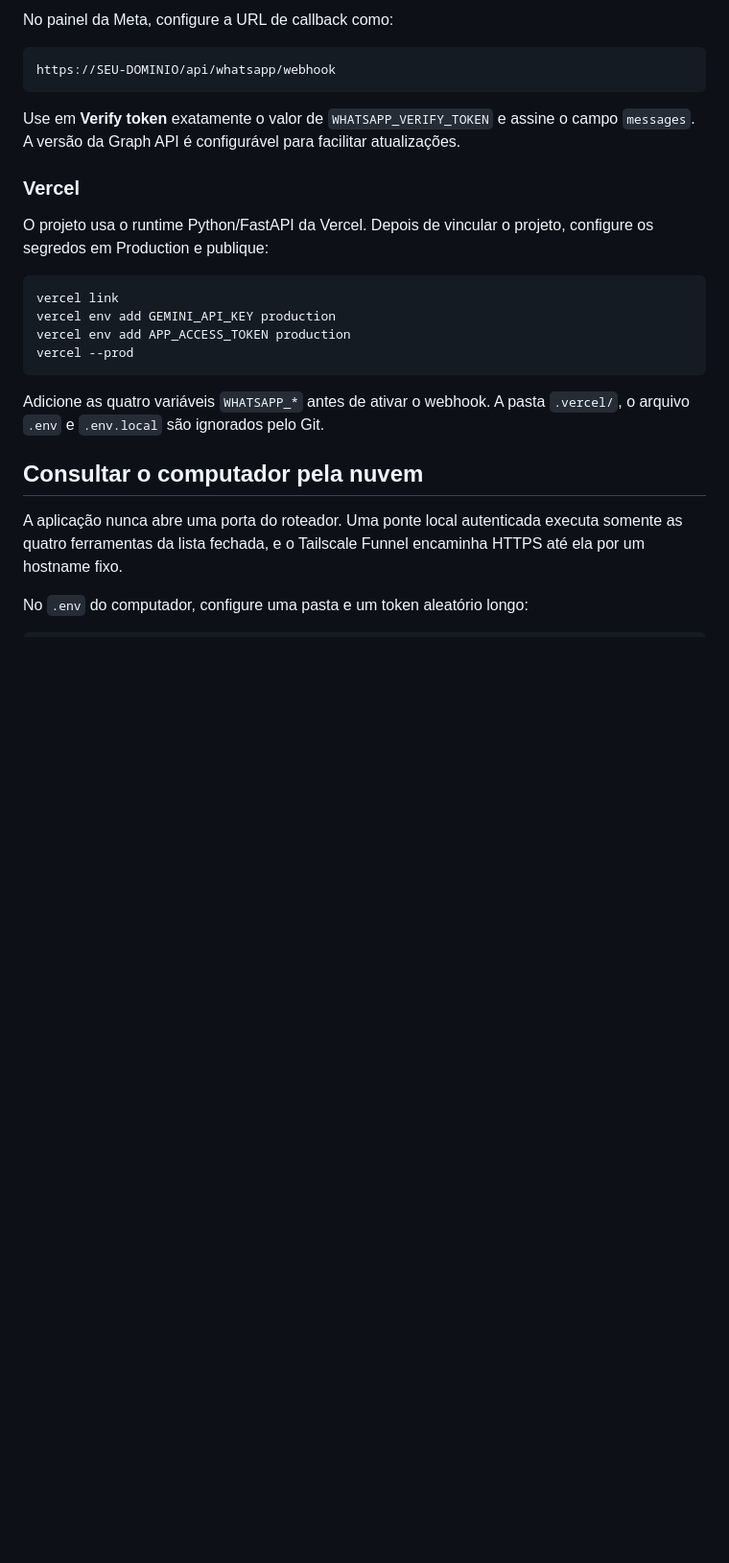
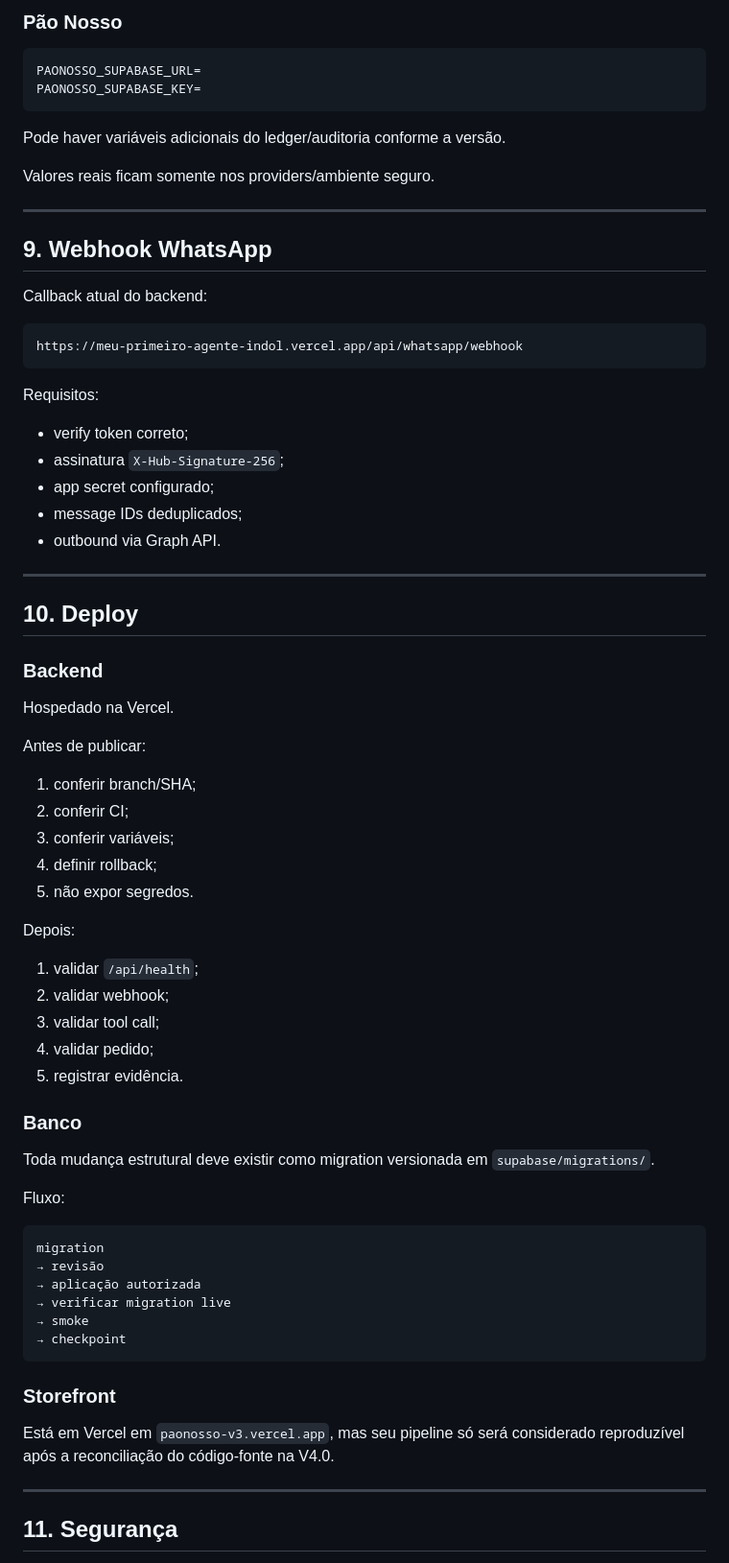
Before and after one commit to leon337/meu_primeiro_agente, a Markdown page: README.md, the part around one of its changes. Shown at 96% size. Rendered like a GitHub page; blank space fills up the shorter version.

````diff
--- a/README.md
+++ b/README.md
@@ -93,29 +235,78 @@ WHATSAPP_GRAPH_VERSION=v23.0
 ```
 
-No painel da Meta, configure a URL de callback como:
+### Pão Nosso
+
+```env
+PAONOSSO_SUPABASE_URL=
+PAONOSSO_SUPABASE_KEY=
+```
+
+Pode haver variáveis adicionais do ledger/auditoria conforme a versão.
+
+Valores reais ficam somente nos providers/ambiente seguro.
+
+---
+
+## 9. Webhook WhatsApp
+
+Callback atual do backend:
 
 ```text
-https://SEU-DOMINIO/api/whatsapp/webhook
+https://meu-primeiro-agente-indol.vercel.app/api/whatsapp/webhook
 ```
 
-Use em **Verify token** exatamente o valor de `WHATSAPP_VERIFY_TOKEN` e assine o campo `messages`. A versão da Graph API é configurável para facilitar atualizações.
+Requisitos:
 
-### Vercel
+- verify token correto;
+- assinatura `X-Hub-Signature-256`;
+- app secret configurado;
+- message IDs deduplicados;
+- outbound via Graph API.
 
-O projeto usa o runtime Python/FastAPI da Vercel. Depois de vincular o projeto, configure os segredos em Production e publique:
+---
 
-```bash
-vercel link
-vercel env add GEMINI_API_KEY production
-vercel env add APP_ACCESS_TOKEN production
-vercel --prod
+## 10. Deploy
+
+### Backend
+
+Hospedado na Vercel.
+
+Antes de publicar:
+
+1. conferir branch/SHA;
+2. conferir CI;
+3. conferir variáveis;
+4. definir rollback;
+5. não expor segredos.
+
+Depois:
+
+1. validar `/api/health`;
+2. validar webhook;
+3. validar tool call;
+4. validar pedido;
+5. registrar evidência.
+
+### Banco
+
+Toda mudança estrutural deve existir como migration versionada em `supabase/migrations/`.
+
+Fluxo:
+
+```text
+migration
+→ revisão
+→ aplicação autorizada
+→ verificar migration live
+→ smoke
+→ checkpoint
 ```
 
-Adicione as quatro variáveis `WHATSAPP_*` antes de ativar o webhook. A pasta `.vercel/`, o arquivo `.env` e `.env.local` são ignorados pelo Git.
+### Storefront
 
-## Consultar o computador pela nuvem
+Está em Vercel em `paonosso-v3.vercel.app`, mas seu pipeline só será considerado reproduzível após a reconciliação do código-fonte na V4.0.
 
-A aplicação nunca abre uma porta do roteador. Uma ponte local autenticada executa somente as quatro ferramentas da lista fechada, e o Tailscale Funnel encaminha HTTPS até ela por um hostname fixo.
+---
 
-No `.env` do computador, configure uma pasta e um token aleatório longo:
+## 11. Segurança
 
````
Also changed, not shown: other parts of README.md (+286 -111 lines).
